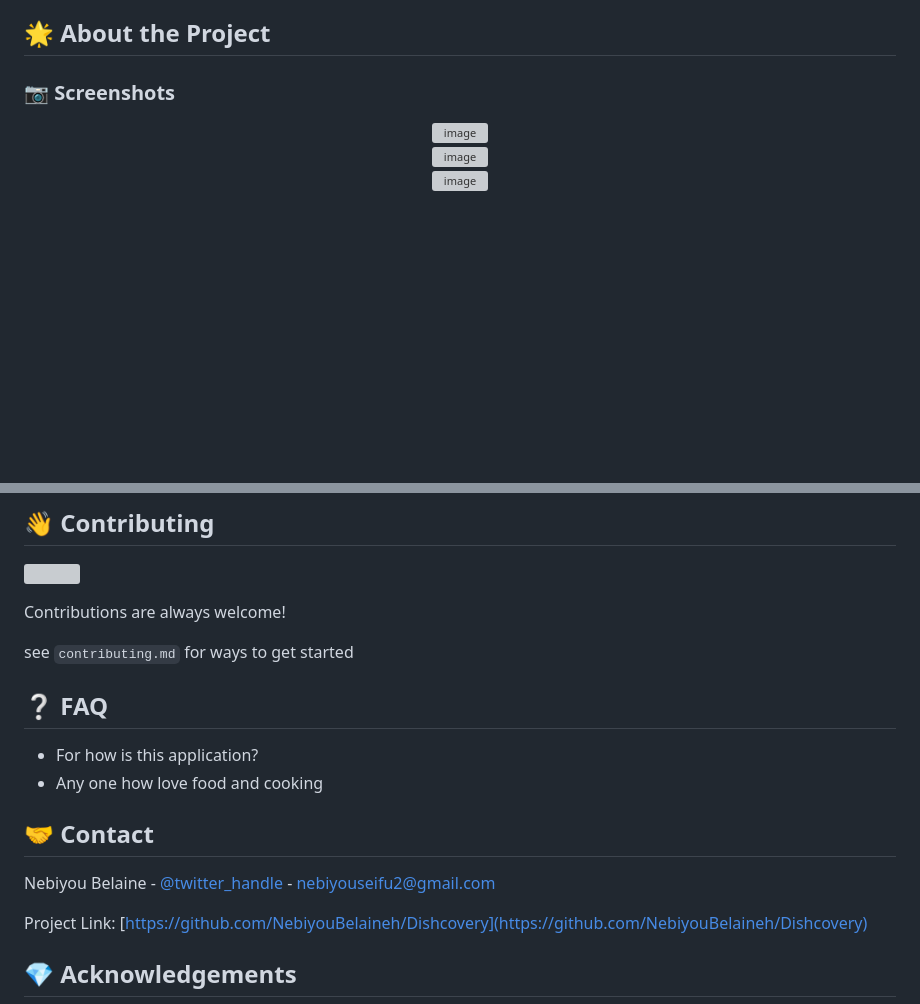
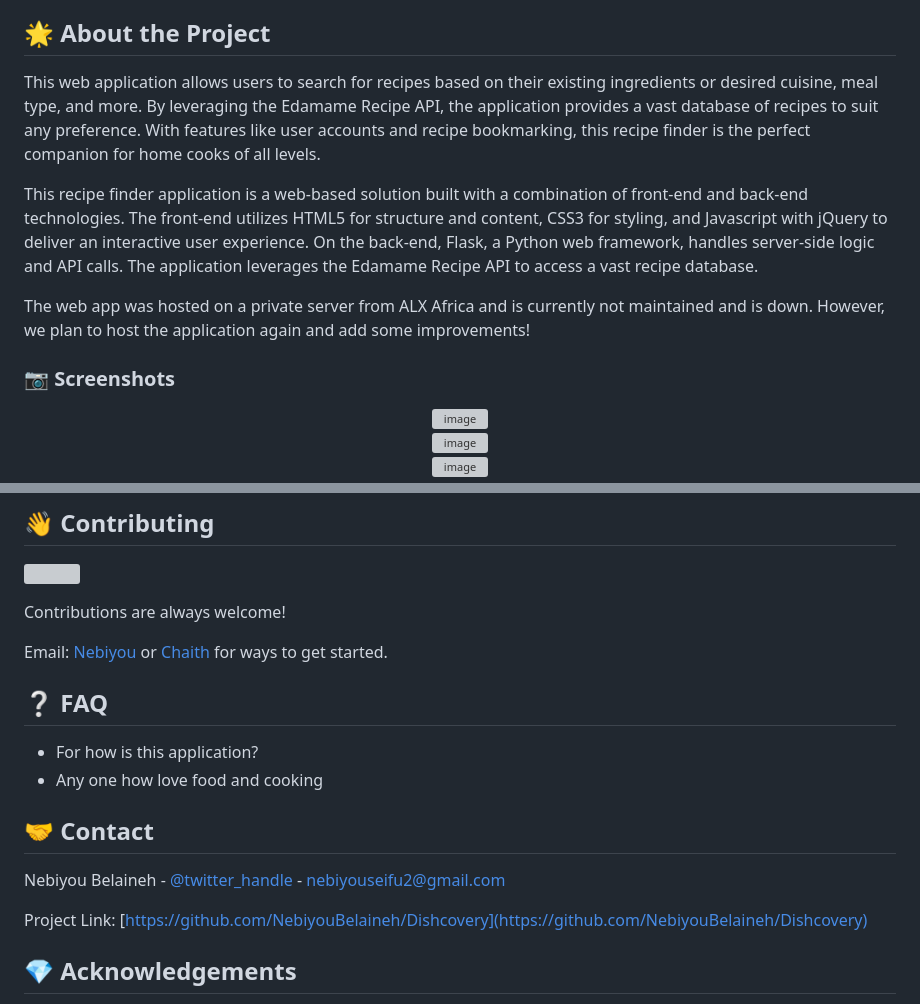
Before and after one commit to NebiyouBelaineh/Dishcovery, a Markdown page: README.md, 2 parts joined by grey strips. Rendered like a GitHub page; blank space fills up the shorter version; grey boxes are pictures that could not be loaded.

```diff
--- a/README.md
+++ b/README.md
@@ -21,6 +21,11 @@
 
 
 ## :star2: About the Project
+This web application allows users to search for recipes based on their existing ingredients or desired cuisine, meal type, and more. By leveraging the Edamame Recipe API, the application provides a vast database of recipes to suit any preference. With features like user accounts and recipe bookmarking, this recipe finder is the perfect companion for home cooks of all levels.
+
+This recipe finder application is a web-based solution built with a combination of front-end and back-end technologies. The front-end utilizes HTML5 for structure and content, CSS3 for styling, and Javascript with jQuery to deliver an interactive user experience. On the back-end, Flask, a Python web framework, handles server-side logic and API calls. The application leverages the Edamame Recipe API to access a vast recipe database.
+
+The web app was hosted on a private server from ALX Africa and is currently not maintained and is down. However, we plan to host the application again and add some improvements!
 
 ### :camera: Screenshots
 <div align="center"> <a href="http://35.175.65.10/"><img src="https://i.imgur.com/S6Pgf5f.png" alt='image' width='800'/></a> </div>
@@ -136,7 +141,7 @@ python3 app.py
 
 Contributions are always welcome!
 
-see `contributing.md` for ways to get started
+Email: [Nebiyou](nebiyouseifu2@gmail.com) or [Chaith](dridi.seth31@gmail.com)  for ways to get started.
 
 ## :grey_question: FAQ
 
@@ -146,7 +151,7 @@ see `contributing.md` for ways to get started
 
 ## :handshake: Contact
 
-Nebiyou Belaine - [@twitter_handle](https://twitter.com/SeifuNebiyou) - nebiyouseifu2@gmail.com
+Nebiyou Belaineh - [@twitter_handle](https://twitter.com/SeifuNebiyou) - nebiyouseifu2@gmail.com
 
 Project Link: [https://github.com/NebiyouBelaineh/Dishcovery](https://github.com/NebiyouBelaineh/Dishcovery)
 
```
